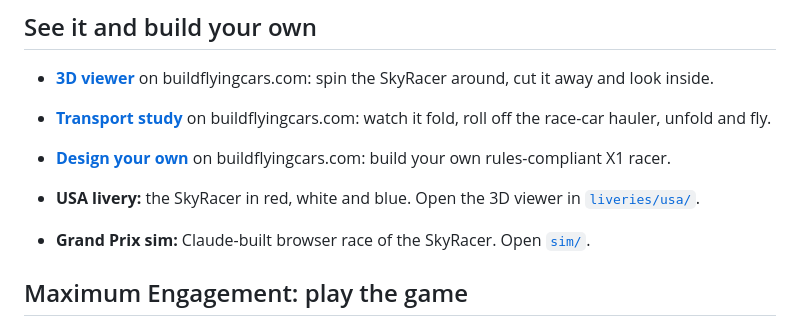
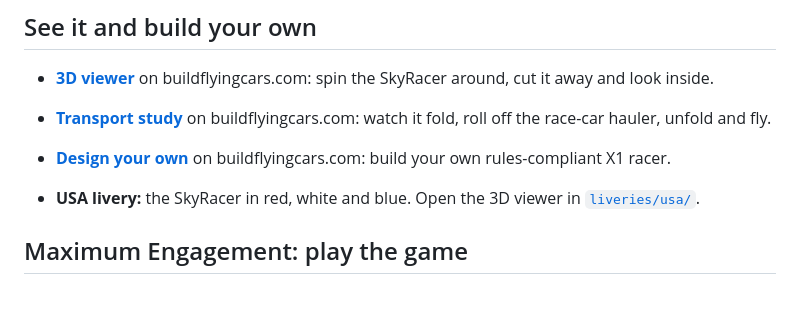
Before and after one commit to projectmaximumboost/x1skyracer, a Markdown page: README.md, the part around the change. Drawn GitHub-style; blank space fills up the shorter version.

```diff
--- a/README.md
+++ b/README.md
@@ -100,7 +100,6 @@ The powertrain is a series hybrid: a free-piston linear generator charges a smal
 
 - **USA livery:** the SkyRacer in red, white and blue. Open the 3D viewer in [`liveries/usa/`](liveries/usa/).
 
-- **Grand Prix sim:** Claude-built browser race of the SkyRacer. Open [`sim/`](sim/).
 
 ## Maximum Engagement: play the game
 
```
Also changed, not shown: game/README.md (deleted, +0 -8 lines).
